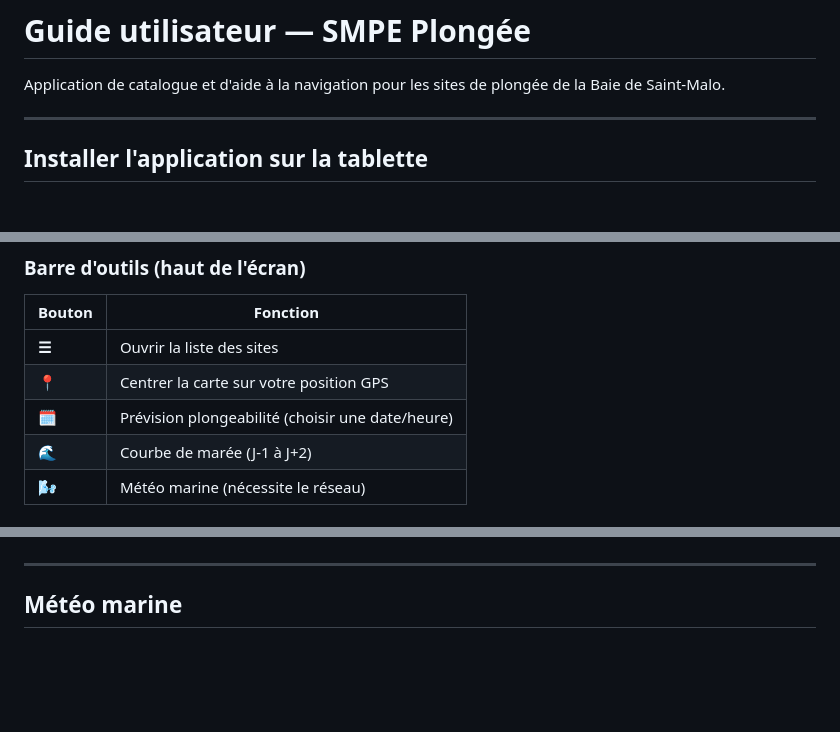
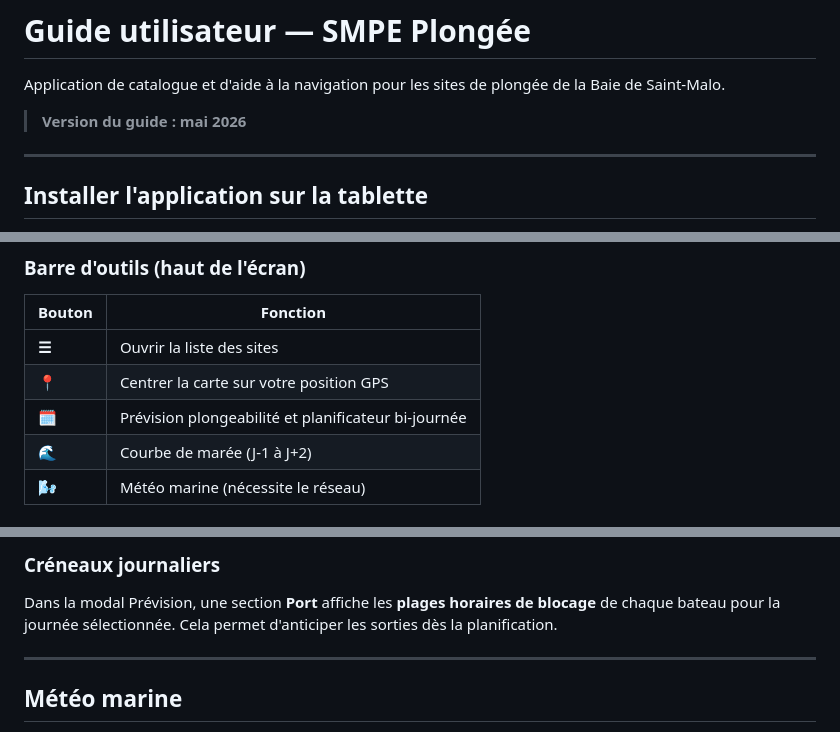
Before and after one commit to gallonr/diveSMPE, a Markdown page: docs/guide-utilisateur.md, 3 parts joined by grey strips. GitHub-like rendering; blank space fills up the shorter version.

```diff
--- a/docs/guide-utilisateur.md
+++ b/docs/guide-utilisateur.md
@@ -1,6 +1,8 @@
 # Guide utilisateur — SMPE Plongée
 
 Application de catalogue et d'aide à la navigation pour les sites de plongée de la Baie de Saint-Malo.
+
+> **Version du guide : mai 2026**
 
 ---
 
@@ -39,7 +41,7 @@ L'application fonctionne dans le navigateur — **Chrome** est recommandé sur A
 |--------|----------|
 | **☰** | Ouvrir la liste des sites |
 | **📍** | Centrer la carte sur votre position GPS |
-| **🗓** | Prévision plongeabilité (choisir une date/heure) |
+| **🗓** | Prévision plongeabilité et planificateur bi-journée |
 | **🌊** | Courbe de marée (J-1 à J+2) |
 | **🌬** | Météo marine (nécessite le réseau) |
 
@@ -176,3 +240,6 @@ Utile pour préparer une sortie plusieurs jours à l'avance.
+### Créneaux journaliers
+
+Dans la modal Prévision, une section **Port** affiche les **plages horaires de blocage** de chaque bateau pour la journée sélectionnée. Cela permet d'anticiper les sorties dès la planification.
 
 ---
 
```
Also changed, not shown: other parts of docs/guide-utilisateur.md (+63 -1 lines), README.md (+3 -0 lines).
